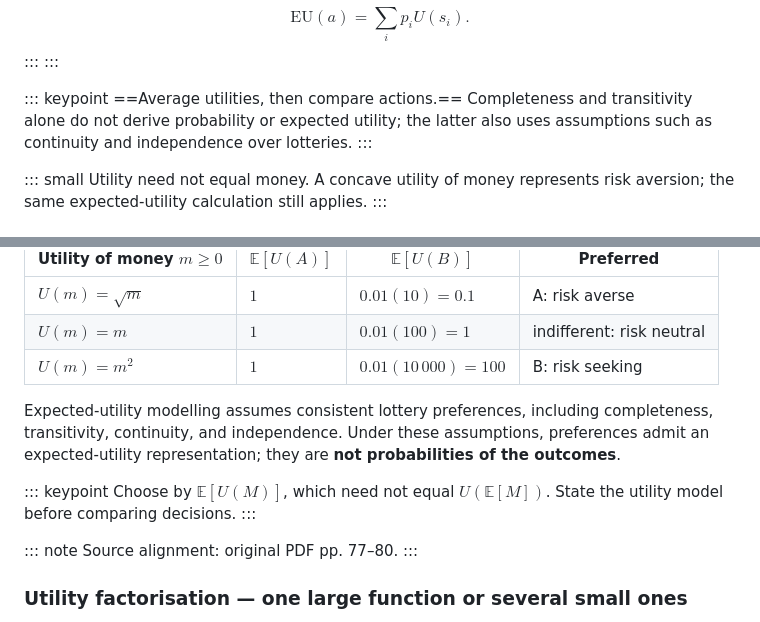
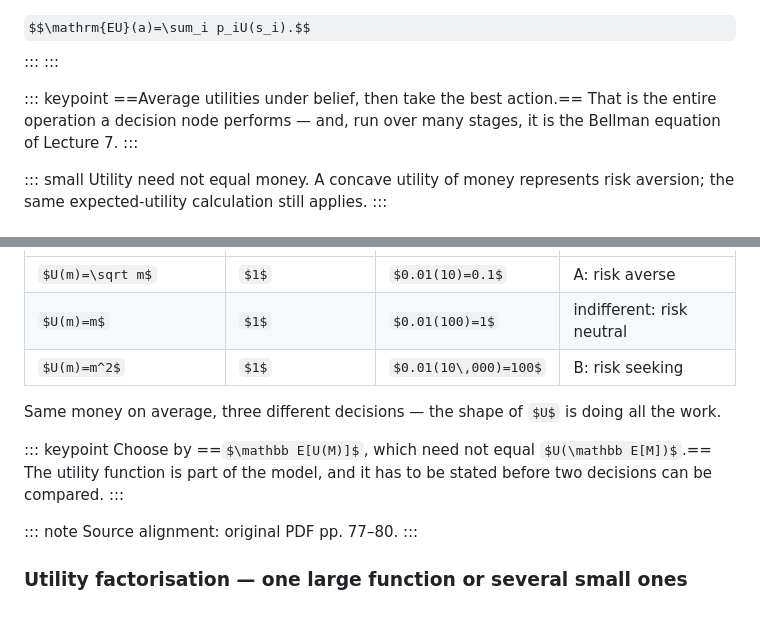
Before and after one commit to omeletJK/ie437, a Markdown page: md/ch03_bayesian_network.md, 2 parts joined by grey strips. Drawn GitHub-style; some formulas as TeX source.

Commit message:
Ch 3: drop the utility-theory axioms — the course never uses them
Two passages in Act 4 stated the von Neumann-Morgenstern conditions:
completeness, transitivity, continuity, independence over lotteries, and
that under them preferences admit an expected-utility representation. The
source deck has a page on these, and an earlier pass restored it as
"content the tex had cut". But nothing downstream refers to any of it.
What the course needs from utility is exactly one thing — a number to
average under belief and maximise — and that operation is what the
influence diagram performs and what becomes the Bellman equation four
lectures on. The axioms are the reason that operation is the right one,
which is a foundations question this course does not ask.

So the keypoint of the definition slide now says what the decision node
actually does and where it leads, and the lottery-example slide keeps its
table and its Jensen point — E[U(M)] need not equal U(E[M]) — with the
axiom paragraph gone and one sentence in its place saying what the table
shows: same expected money, three decisions, the shape of U doing all the
work.

The utility-curves slide and the lottery example stay: both are the
source's own (p. 80), and together they are the one concrete place the
deck shows that utility is not money.

Co-Authored-By: Claude Opus 5 <noreply@anthropic.com>

```diff
--- a/md/ch03_bayesian_network.md
+++ b/md/ch03_bayesian_network.md
@@ -1255,7 +1255,7 @@ $$\mathrm{EU}(a)=\sum_i p_iU(s_i).$$
 :::
 
 ::: keypoint
-==Average utilities, then compare actions.== Completeness and transitivity alone do not derive probability or expected utility; the latter also uses assumptions such as continuity and independence over lotteries.
+==Average utilities under belief, then take the best action.== That is the entire operation a decision node performs — and, run over many stages, it is the Bellman equation of Lecture 7.
 :::
 
 ::: small
@@ -1287,10 +1287,10 @@ Compare **A: receive 1 dollar for sure** with **B: receive 100 dollars with prob
 | $U(m)=m$ | $1$ | $0.01(100)=1$ | indifferent: risk neutral |
 | $U(m)=m^2$ | $1$ | $0.01(10\,000)=100$ | B: risk seeking |
 
-Expected-utility modelling assumes consistent lottery preferences, including completeness, transitivity, continuity, and independence. Under these assumptions, preferences admit an expected-utility representation; they are **not probabilities of the outcomes**.
-
-::: keypoint
-Choose by $\mathbb E[U(M)]$, which need not equal $U(\mathbb E[M])$. State the utility model before comparing decisions.
+Same money on average, three different decisions — the shape of $U$ is doing all the work.
+
+::: keypoint
+Choose by ==$\mathbb E[U(M)]$, which need not equal $U(\mathbb E[M])$.== The utility function is part of the model, and it has to be stated before two decisions can be compared.
 :::
 
 ::: note
```
